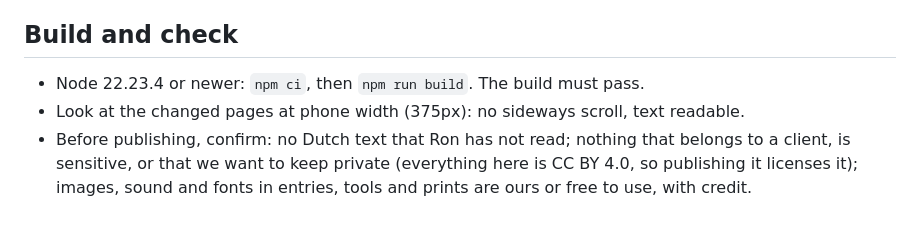
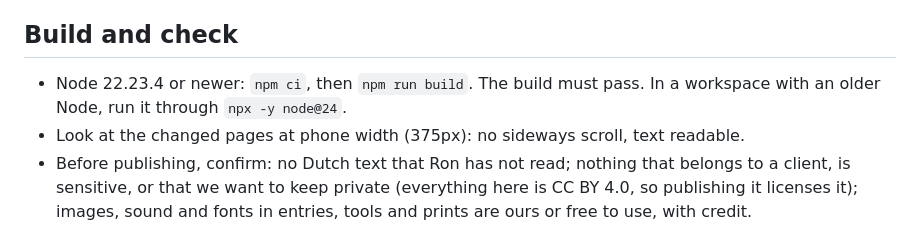
Before and after one commit to bronvandoen/bronvandoen.github.io, a Markdown page: CLAUDE.md, the part around the change. Drawn GitHub-style.

Commit message:
CLAUDE.md: run the build through npx node@24 when the workspace Node is older
Co-Authored-By: Claude Opus 5.5 <noreply@anthropic.com>
Claude-Session: https://claude.ai/code/session_01Rrvpiov4nqCitcXaLEEZEG

```diff
--- a/CLAUDE.md
+++ b/CLAUDE.md
@@ -55,7 +55,7 @@ Checked by `src/content.config.ts`; the build stops on a mistake.
 
 ## Build and check
 
-- Node 22.23.4 or newer: `npm ci`, then `npm run build`. The build must pass.
+- Node 22.23.4 or newer: `npm ci`, then `npm run build`. The build must pass. In a workspace with an older Node, run it through `npx -y node@24`.
 - Look at the changed pages at phone width (375px): no sideways scroll, text readable.
 - Before publishing, confirm: no Dutch text that Ron has not read; nothing that belongs to a client, is sensitive, or that we want to keep private (everything here is CC BY 4.0, so publishing it licenses it); images, sound and fonts in entries, tools and prints are ours or free to use, with credit.
 - After pushing to `main`, wait for the Action to finish, open the live page and send Minsung the link. Roll back with `git revert`, never a force push.
```
